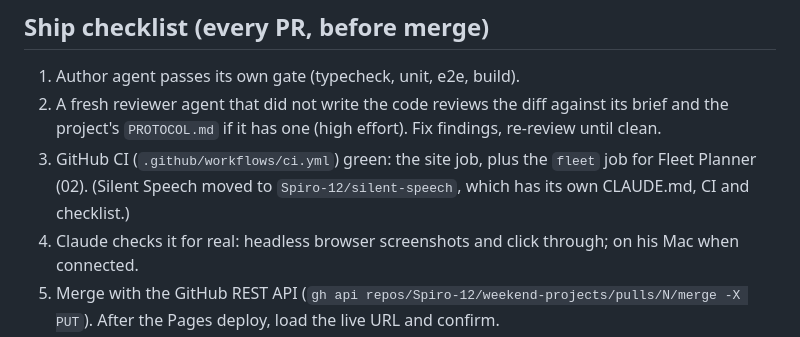
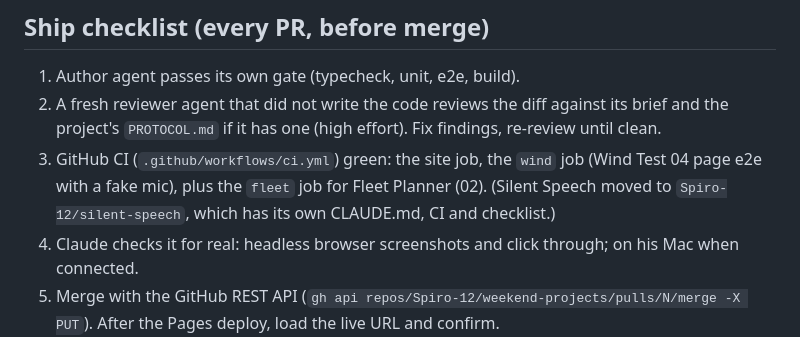
Before and after one commit to Spiro-12/weekend-projects, a Markdown page: CLAUDE.md, the part around the change. Drawn GitHub-style.

```diff
--- a/CLAUDE.md
+++ b/CLAUDE.md
@@ -28,7 +28,7 @@ A one line hook, live demo link, a demo GIF or screenshot, and short "what / why
 ## Ship checklist (every PR, before merge)
 1. Author agent passes its own gate (typecheck, unit, e2e, build).
 2. A fresh reviewer agent that did not write the code reviews the diff against its brief and the project's `PROTOCOL.md` if it has one (high effort). Fix findings, re-review until clean.
-3. GitHub CI (`.github/workflows/ci.yml`) green: the site job, plus the `fleet` job for Fleet Planner (02). (Silent Speech moved to `Spiro-12/silent-speech`, which has its own CLAUDE.md, CI and checklist.)
+3. GitHub CI (`.github/workflows/ci.yml`) green: the site job, the `wind` job (Wind Test 04 page e2e with a fake mic), plus the `fleet` job for Fleet Planner (02). (Silent Speech moved to `Spiro-12/silent-speech`, which has its own CLAUDE.md, CI and checklist.)
 4. Claude checks it for real: headless browser screenshots and click through; on his Mac when connected.
 5. Merge with the GitHub REST API (`gh api repos/Spiro-12/weekend-projects/pulls/N/merge -X PUT`). After the Pages deploy, load the live URL and confirm.
 6. Plain English update to Spiro.
```
Also changed, not shown: 04-wind-test/README.md (+1 -1 lines), 04-wind-test/screenshot.png, 7 other files.
